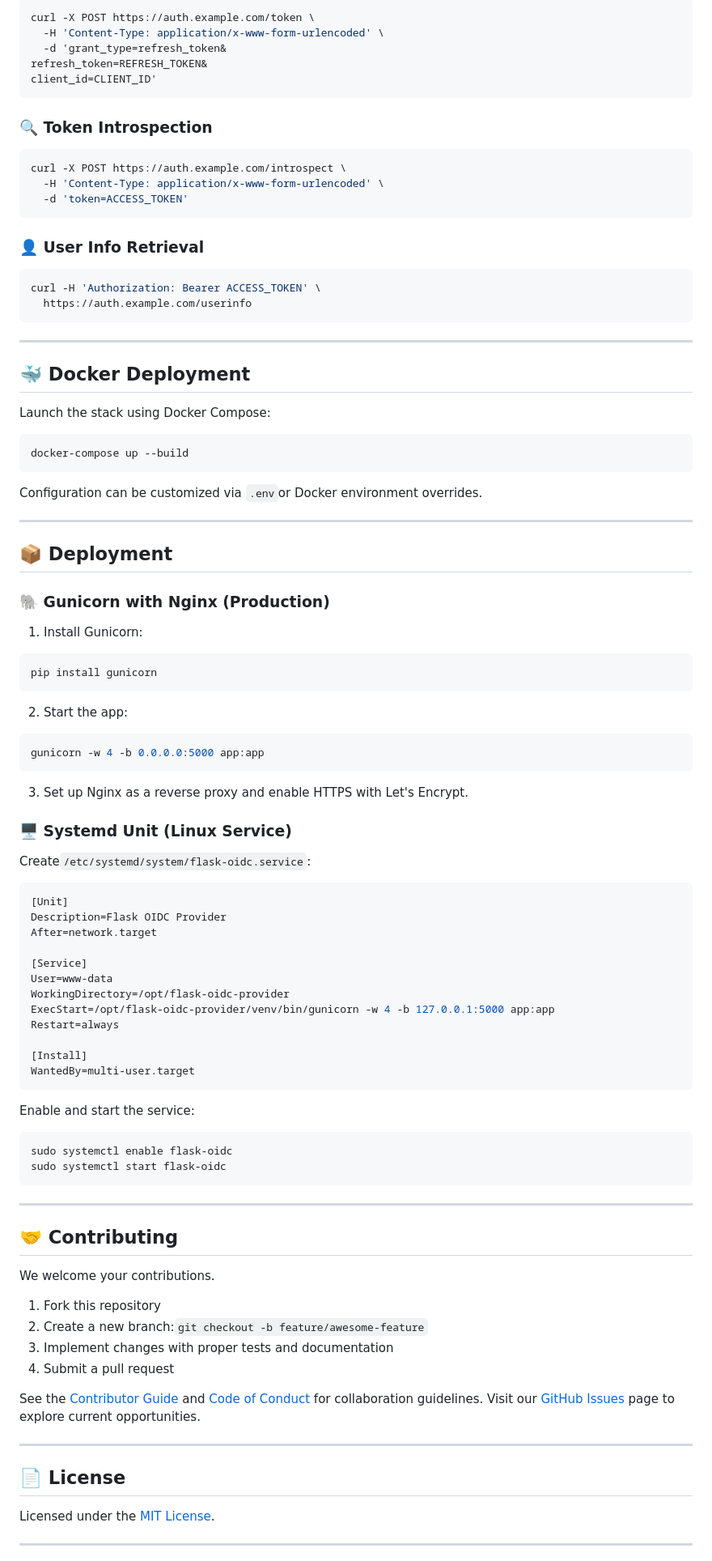
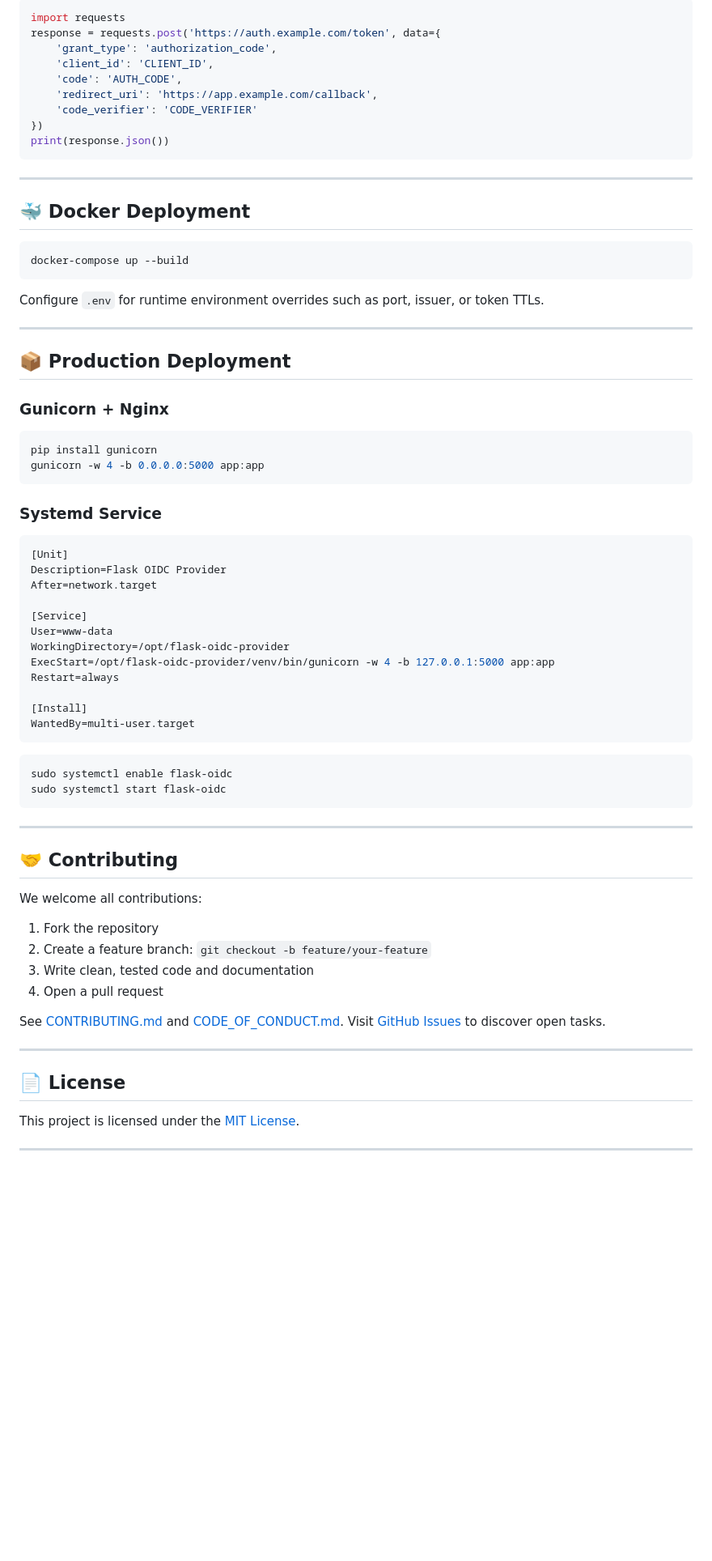
Before and after one commit to Shahriarin2garden/OIDC-with-flask, a Markdown page: README.md, the part around one of its changes. Shown at 81% size. Rendered like a GitHub page; blank space fills up the shorter version.

````diff
--- a/README.md
+++ b/README.md
@@ -239,62 +230,38 @@ code_verifier=$code_verifier'
 
-```bash
-curl -X POST https://auth.example.com/token \
-  -H 'Content-Type: application/x-www-form-urlencoded' \
-  -d 'grant_type=refresh_token&
-refresh_token=REFRESH_TOKEN&
-client_id=CLIENT_ID'
-```
-
-### 🔍 Token Introspection
-
-```bash
-curl -X POST https://auth.example.com/introspect \
-  -H 'Content-Type: application/x-www-form-urlencoded' \
-  -d 'token=ACCESS_TOKEN'
-```
-
-### 👤 User Info Retrieval
-
-```bash
-curl -H 'Authorization: Bearer ACCESS_TOKEN' \
-  https://auth.example.com/userinfo
+```python
+import requests
+response = requests.post('https://auth.example.com/token', data={
+    'grant_type': 'authorization_code',
+    'client_id': 'CLIENT_ID',
+    'code': 'AUTH_CODE',
+    'redirect_uri': 'https://app.example.com/callback',
+    'code_verifier': 'CODE_VERIFIER'
+})
+print(response.json())
 ```
 
 ---
 
 ## 🐳 Docker Deployment
 
-Launch the stack using Docker Compose:
-
 ```bash
 docker-compose up --build
 ```
 
-Configuration can be customized via `.env`or Docker environment overrides.
+Configure `.env` for runtime environment overrides such as port, issuer, or token TTLs.
 
 ---
 
-## 📦 Deployment
+## 📦 Production Deployment
 
-### 🐘 Gunicorn with Nginx (Production)
-
-1. Install Gunicorn:
+### Gunicorn + Nginx
 
 ```bash
 pip install gunicorn
-```
-
-2. Start the app:
-
-```bash
 gunicorn -w 4 -b 0.0.0.0:5000 app:app
 ```
 
-3. Set up Nginx as a reverse proxy and enable HTTPS with Let's Encrypt.
-
-### 🖥️ Systemd Unit (Linux Service)
-
-Create`/etc/systemd/system/flask-oidc.service`:
+### Systemd Service
 
 ```ini
 [Unit]
@@ -311,8 +278,6 @@ Restart=always
 WantedBy=multi-user.target
 ```
 
-Enable and start the service:
-
 ```bash
 sudo systemctl enable flask-oidc
 sudo systemctl start flask-oidc
@@ -322,20 +287,20 @@ sudo systemctl start flask-oidc
 
 ## 🤝 Contributing
 
-We welcome your contributions.
+We welcome all contributions:
 
-1. Fork this repository
-2. Create a new branch:`git checkout -b feature/awesome-feature`
-3. Implement changes with proper tests and documentation
-4. Submit a pull request
+1. Fork the repository
+2. Create a feature branch: `git checkout -b feature/your-feature`
+3. Write clean, tested code and documentation
+4. Open a pull request
 
-See the [Contributor Guide](CONTRIBUTING.md) and [Code of Conduct](CODE_OF_CONDUCT.md) for collaboration guidelines. Visit our [GitHub Issues](https://github.com/your-org/flask-oidc-provider/issues) page to explore current opportunities.
+See [CONTRIBUTING.md](CONTRIBUTING.md) and [CODE\_OF\_CONDUCT.md](CODE_OF_CONDUCT.md). Visit [GitHub Issues](https://github.com/your-org/flask-oidc-provider/issues) to discover open tasks.
 
 ---
 
 ## 📄 License
 
-Licensed under the [MIT License](LICENSE).
+This project is licensed under the [MIT License](LICENSE).
 
 ---
 
````
Also changed, not shown: other parts of README.md (+102 -111 lines).
